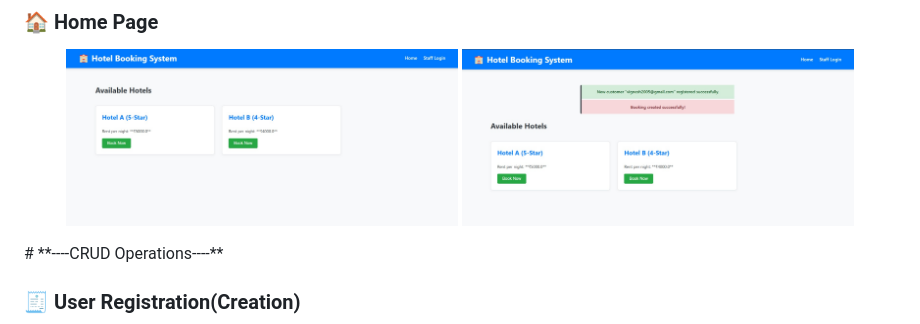
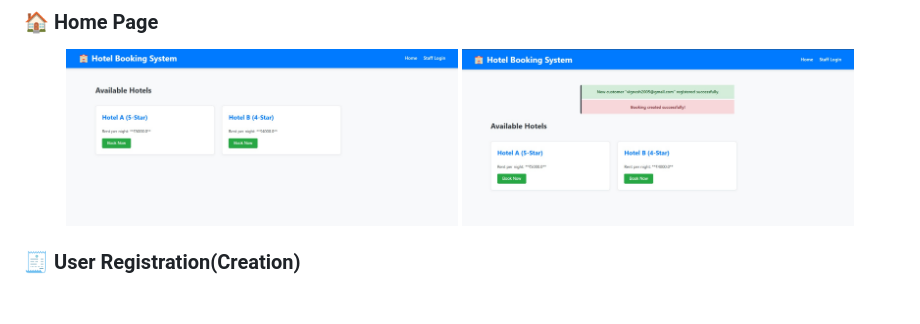
Before and after one commit to vigneshth/hotel-booking-management-system, a Markdown page: README.md, the part around the change. Rendered like a GitHub page; blank space fills up the shorter version.

```diff
--- a/README.md
+++ b/README.md
@@ -12,7 +12,6 @@ This project demonstrates strong DBMS concepts such as relational schema design,
   <img src="screenshots/1%20(2).jpeg" width="45%">
   <img src="screenshots/1%20(1).jpeg" width="45%">
 </p>
-# **----CRUD Operations----**
 
 ### 🧾 User Registration(Creation)
 <p align="center">
```
